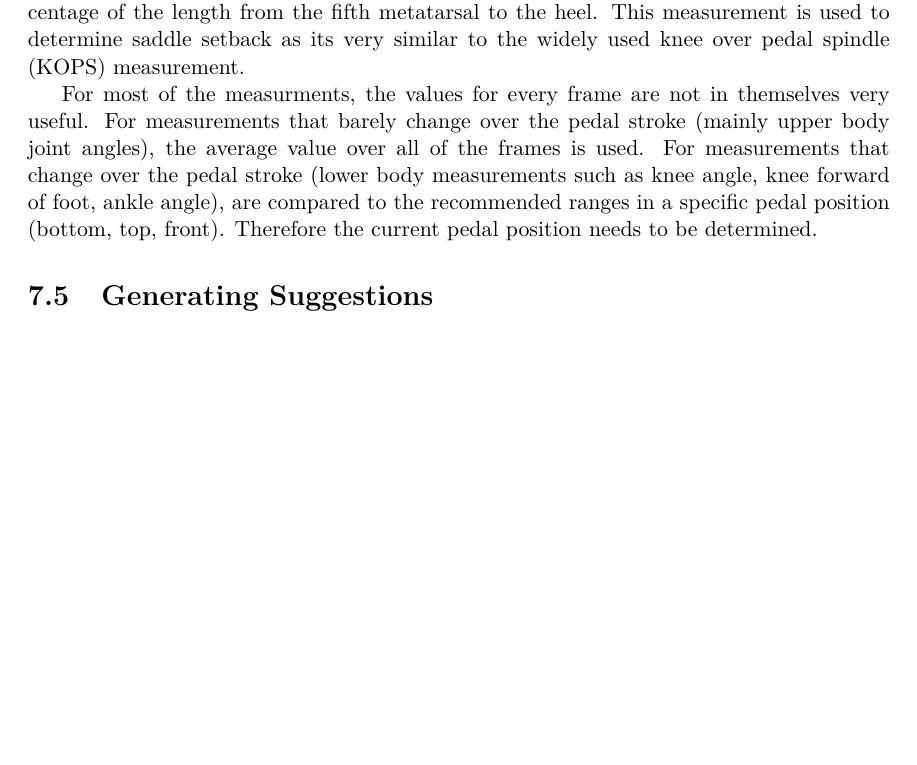
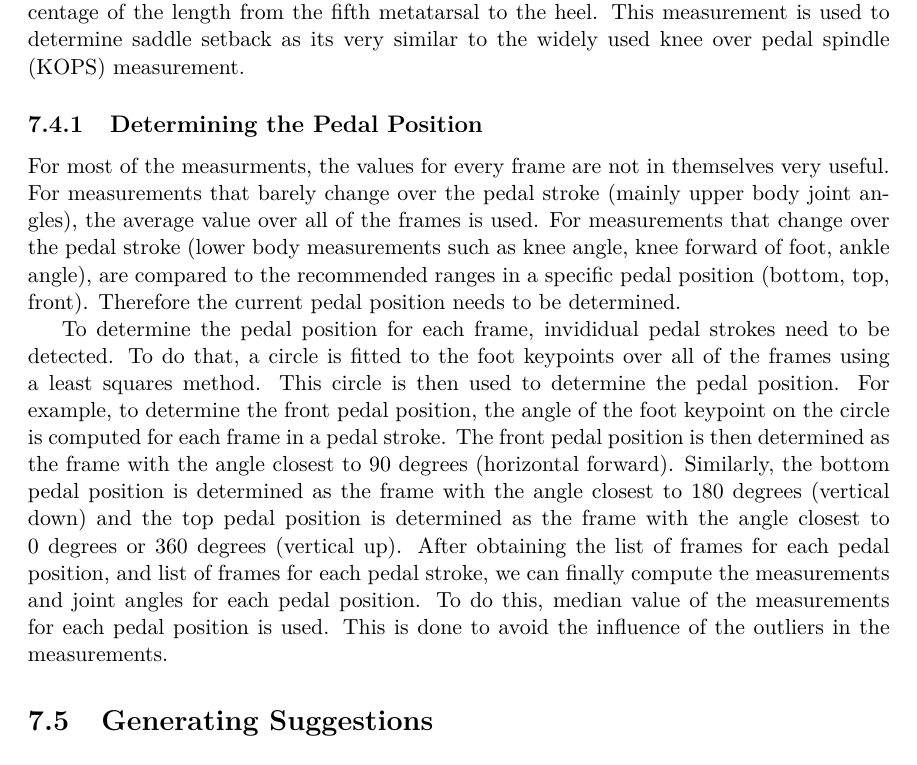
Before and after one commit to vlasakjiri/Diplomova-Prace-Bikefit, a LaTeX thesis (projekt.tex, which reads projekt-01-kapitoly-chapters-en.tex): part of page 53 of 59, cut so that both start at the same text, the shorter picture padded with empty space. Compiled offline with pdfLaTeX.

Commit message:
Add computation of joint angles and measurements, and determine pedal position

```diff
--- a/projekt-01-kapitoly-chapters-en.tex
+++ b/projekt-01-kapitoly-chapters-en.tex
@@ -1048,8 +1048,16 @@ After the location of the 8 keypoints is estimated, the joint angles and measure
 
 Other than joint angles, application also computes the knee forward of foot measurement, which is the distance between the knee and the vertical line through the foot. Due to the absence of real world units in the video, the measurement is expressed as the percentage of the length from the fifth metatarsal to the heel. This measurement is used to determine saddle setback as its very similar to the widely used knee over pedal spindle (KOPS) measurement.
 
+\subsection{Determining the Pedal Position}
+
 For most of the measurments, the values for every frame are not in themselves very useful. For measurements that barely change over the pedal stroke (mainly upper body joint angles), the average value over all of the frames is used. For measurements that change over the pedal stroke (lower body measurements such as knee angle, knee forward of foot, ankle angle), are compared to the recommended ranges in a specific pedal position (bottom, top, front). Therefore the current pedal position needs to be determined.
+
+To determine the pedal position for each frame, invididual pedal strokes need to be detected. To do that, a circle is fitted to the foot keypoints over all of the frames using a least squares method. This circle is then used to determine the pedal position. For example, to determine the front pedal position, the angle of the foot keypoint on the circle is computed for each frame in a pedal stroke. The front pedal position is then determined as the frame with the angle closest to 90 degrees (horizontal forward). Similarly, the bottom pedal position is determined as the frame with the angle closest to 180 degrees (vertical down) and the top pedal position is determined as the frame with the angle closest to 0 degrees or 360 degrees (vertical up). After obtaining the list of frames for each pedal position, and list of frames for each pedal stroke, we can finally compute the measurements and joint angles for each pedal position. To do this, median value of the measurements for each pedal position is used. This is done to avoid the influence of the outliers in the measurements.
+
+
 \section{Generating Suggestions}
+
+
 \section{Video Player}
 \label{video_player}
 
```
Also changed, not shown: projekt-01-kapitoly-chapters-en.tex (2 more changed lines).
